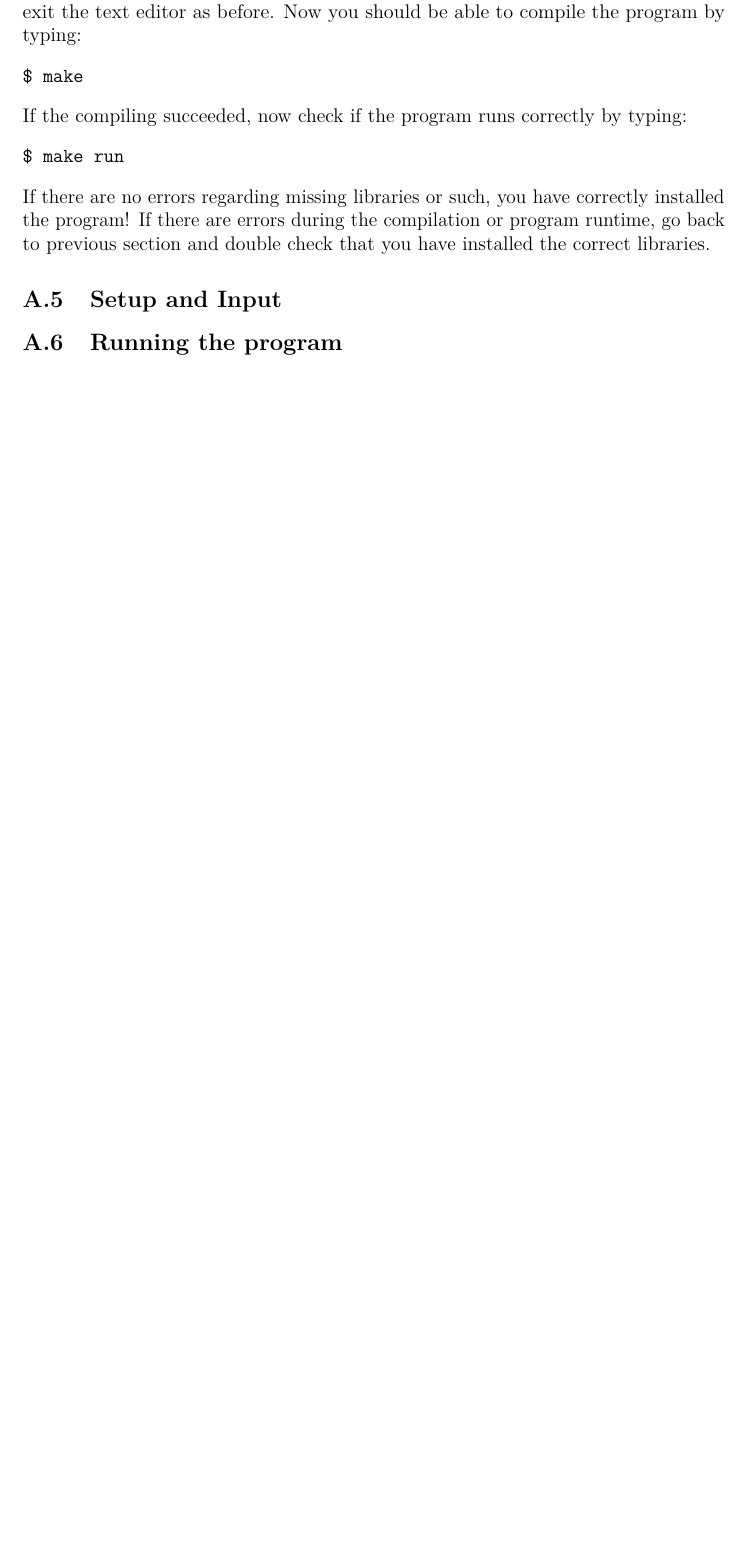
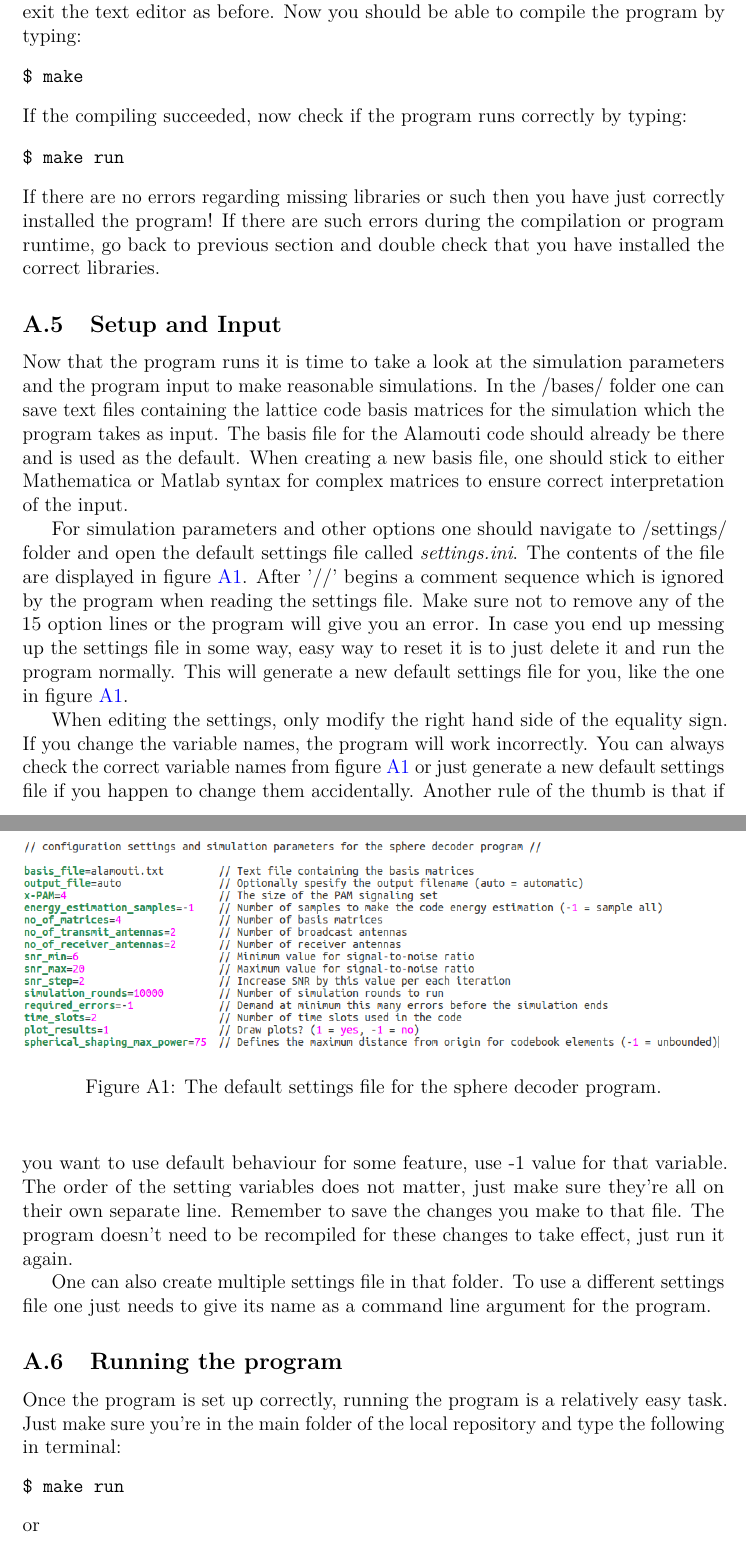
Before and after one commit to Hyper5phere/sphere-decoder, a LaTeX thesis (docs/report.tex): part of page 15 of 15 before the commit and two parts of pages 15 and 16 of 16 after it, the two joined at a grey line, cut so that both start at the same text, the shorter picture padded with empty space. Compiled offline with pdfLaTeX; a LaTeX package or settings file that is missing is left out.

Commit message:
almost done with the initial user guide, though it is subject to change

```diff
--- a/docs/report.tex
+++ b/docs/report.tex
@@ -447,8 +448,29 @@ $ make
 \begin{verbatim}
 $ make run
 \end{verbatim}
-If there are no errors regarding missing libraries or such, you have correctly installed the program! If there are errors during the compilation or program runtime, go back to previous section and double check that you have installed the correct libraries.
+If there are no errors regarding missing libraries or such then you have just correctly installed the program! If there are such errors during the compilation or program runtime, go back to previous section and double check that you have installed the correct libraries.
 
 \subsection{Setup and Input}
 
+Now that the program runs it is time to take a look at the simulation parameters and the program input to make reasonable simulations. In the /bases/ folder one can save text files containing the lattice code basis matrices for the simulation which the program takes as input. The basis file for the Alamouti code should already be there and is used as the default. When creating a new basis file, one should stick to either Mathematica or Matlab syntax for complex matrices to ensure correct interpretation of the input.
+\par For simulation parameters and other options one should navigate to /settings/ folder and open the default settings file called \textit{settings.ini}. The contents of the file are displayed in figure \ref{fig:settings}. After '//' begins a comment sequence which is ignored by the program when reading the settings file. Make sure not to remove any of the 15 option lines or the program will give you an error. In case you end up messing up the settings file in some way, easy way to reset it is to just delete it and run the program normally. This will generate a new default settings file for you, like the one in figure \ref{fig:settings}.
+
+\begin{figure}[htb]
+\begin{center}
+  \includegraphics[width=\linewidth]{settings}
+  \caption{The default settings file for the sphere decoder program.}
+  \label{fig:settings}
+\end{center}
+\end{figure}
+
+When editing the settings, only modify the right hand side of the equality sign. If you change the variable names, the program will work incorrectly. You can always check the correct variable names from figure \ref{fig:settings} or just generate a new default settings file if you happen to change them accidentally. Another rule of the thumb is that if you want to use default behaviour for some feature, use -1 value for that variable. The order of the setting variables does not matter, just make sure they're all on their own separate line. Remember to save the changes you make to that file. The program doesn't need to be recompiled for these changes to take effect, just run it again.
+\par One can also create multiple settings file in that folder. To use a different settings file one just needs to give its name as a command line argument for the program.
+
 \subsection{Running the program}
+
+Once the program is set up correctly, running the program is a relatively easy task. Just make sure you're in the main folder of the local repository and type the following in terminal:
+\begin{verbatim}
+$ make run
+\end{verbatim}
+or
+\begin{verbatim}
```
Also changed, not shown: docs/report.pdf, docs/settings.png (added), docs/report.tex (16 more changed lines).
